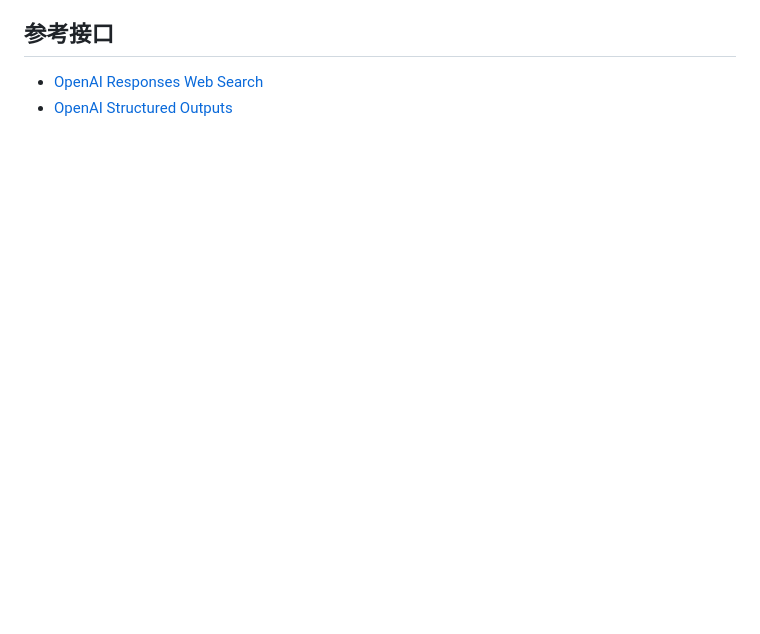
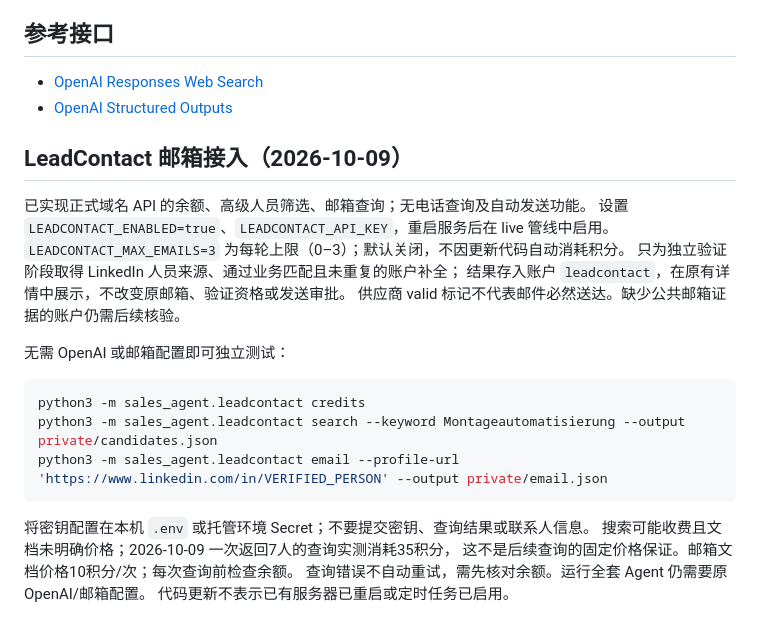
Before and after one commit to whitewys-coder/Sales-Intelligence, a Markdown page: README.md, the part around the change. GitHub-like rendering; blank space fills up the shorter version.

Commit message:
Integrate LeadContact email-only enrichment

````diff
--- a/README.md
+++ b/README.md
@@ -116,3 +116,24 @@ python3 -m unittest discover -s tests -v
 
 - [OpenAI Responses Web Search](https://developers.openai.com/api/docs/guides/tools-web-search)
 - [OpenAI Structured Outputs](https://developers.openai.com/api/docs/guides/structured-outputs)
+
+## LeadContact 邮箱接入（2026-10-09）
+
+已实现正式域名 API 的余额、高级人员筛选、邮箱查询；无电话查询及自动发送功能。
+设置 `LEADCONTACT_ENABLED=true`、`LEADCONTACT_API_KEY`，重启服务后在 live 管线中启用。
+`LEADCONTACT_MAX_EMAILS=3` 为每轮上限（0–3）；默认关闭，不因更新代码自动消耗积分。
+只为独立验证阶段取得 LinkedIn 人员来源、通过业务匹配且未重复的账户补全；
+结果存入账户 `leadcontact`，在原有详情中展示，不改变原邮箱、验证资格或发送审批。
+供应商 valid 标记不代表邮件必然送达。缺少公共邮箱证据的账户仍需后续核验。
+
+无需 OpenAI 或邮箱配置即可独立测试：
+```bash
+python3 -m sales_agent.leadcontact credits
+python3 -m sales_agent.leadcontact search --keyword Montageautomatisierung --output private/candidates.json
+python3 -m sales_agent.leadcontact email --profile-url 'https://www.linkedin.com/in/VERIFIED_PERSON' --output private/email.json
+```
+将密钥配置在本机 `.env` 或托管环境 Secret；不要提交密钥、查询结果或联系人信息。
+搜索可能收费且文档未明确价格；2026-10-09 一次返回7人的查询实测消耗35积分，
+这不是后续查询的固定价格保证。邮箱文档价格10积分/次；每次查询前检查余额。
+查询错误不自动重试，需先核对余额。运行全套 Agent 仍需要原 OpenAI/邮箱配置。
+代码更新不表示已有服务器已重启或定时任务已启用。
````
